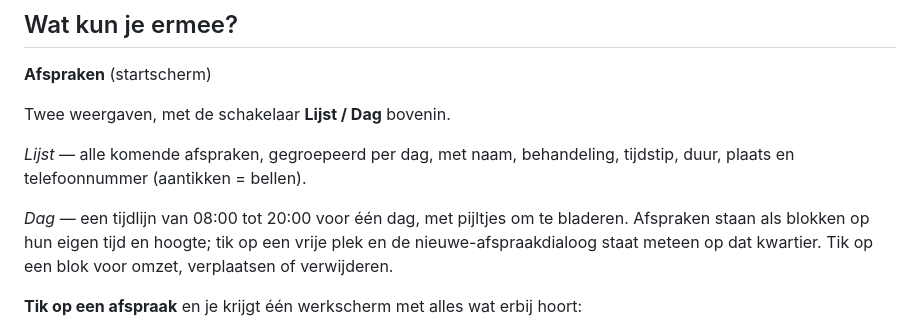
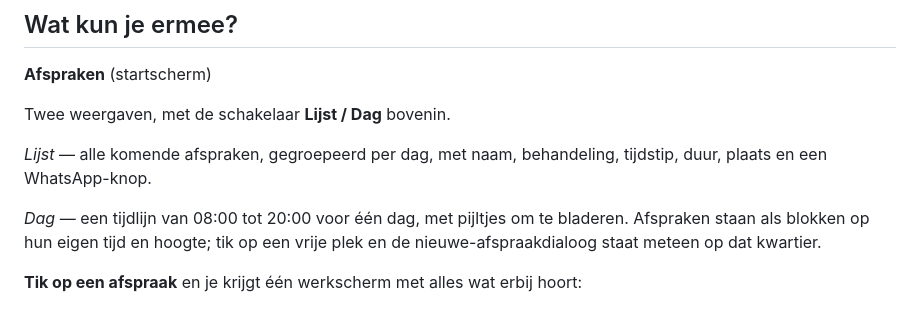
Before and after one commit to CorneCobra/Ricardo, a Markdown page: kapsalon/README.md, the part around the change. GitHub-like rendering.

Commit message:
README: twee regels bijwerken die nog naar de oude knoppen verwezen
Co-Authored-By: Claude Opus 5 <noreply@anthropic.com>
Claude-Session: https://claude.ai/code/session_01Tj3vwgf3wXgtEWLRfFvHNb

```diff
--- a/kapsalon/README.md
+++ b/kapsalon/README.md
@@ -20,12 +20,11 @@ te gebruiken, tussen twee klanten door.
 Twee weergaven, met de schakelaar **Lijst / Dag** bovenin.
 
 *Lijst* — alle komende afspraken, gegroepeerd per dag, met naam, behandeling,
-tijdstip, duur, plaats en telefoonnummer (aantikken = bellen).
+tijdstip, duur, plaats en een WhatsApp-knop.
 
 *Dag* — een tijdlijn van 08:00 tot 20:00 voor één dag, met pijltjes om te
 bladeren. Afspraken staan als blokken op hun eigen tijd en hoogte; tik op een
-vrije plek en de nieuwe-afspraakdialoog staat meteen op dat kwartier. Tik op
-een blok voor omzet, verplaatsen of verwijderen.
+vrije plek en de nieuwe-afspraakdialoog staat meteen op dat kwartier.
 
 **Tik op een afspraak** en je krijgt één werkscherm met alles wat erbij hoort:
 
```
